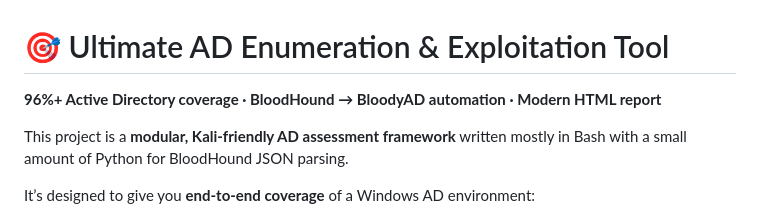
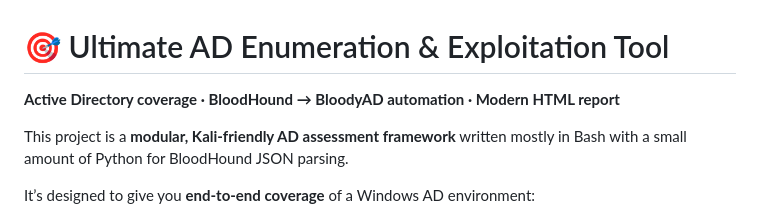
Before and after one commit to xcoderx1/adenum, a Markdown page: README.md, the part around the change. Drawn GitHub-style.

```diff
--- a/README.md
+++ b/README.md
@@ -1,6 +1,6 @@
 <h1>🎯 Ultimate AD Enumeration &amp; Exploitation Tool</h1>
 
-<p><strong>96%+ Active Directory coverage · BloodHound → BloodyAD automation · Modern HTML report</strong></p>
+<p><strong>Active Directory coverage · BloodHound → BloodyAD automation · Modern HTML report</strong></p>
 
 <p>
   This project is a <strong>modular, Kali-friendly AD assessment framework</strong> written mostly in Bash
```
